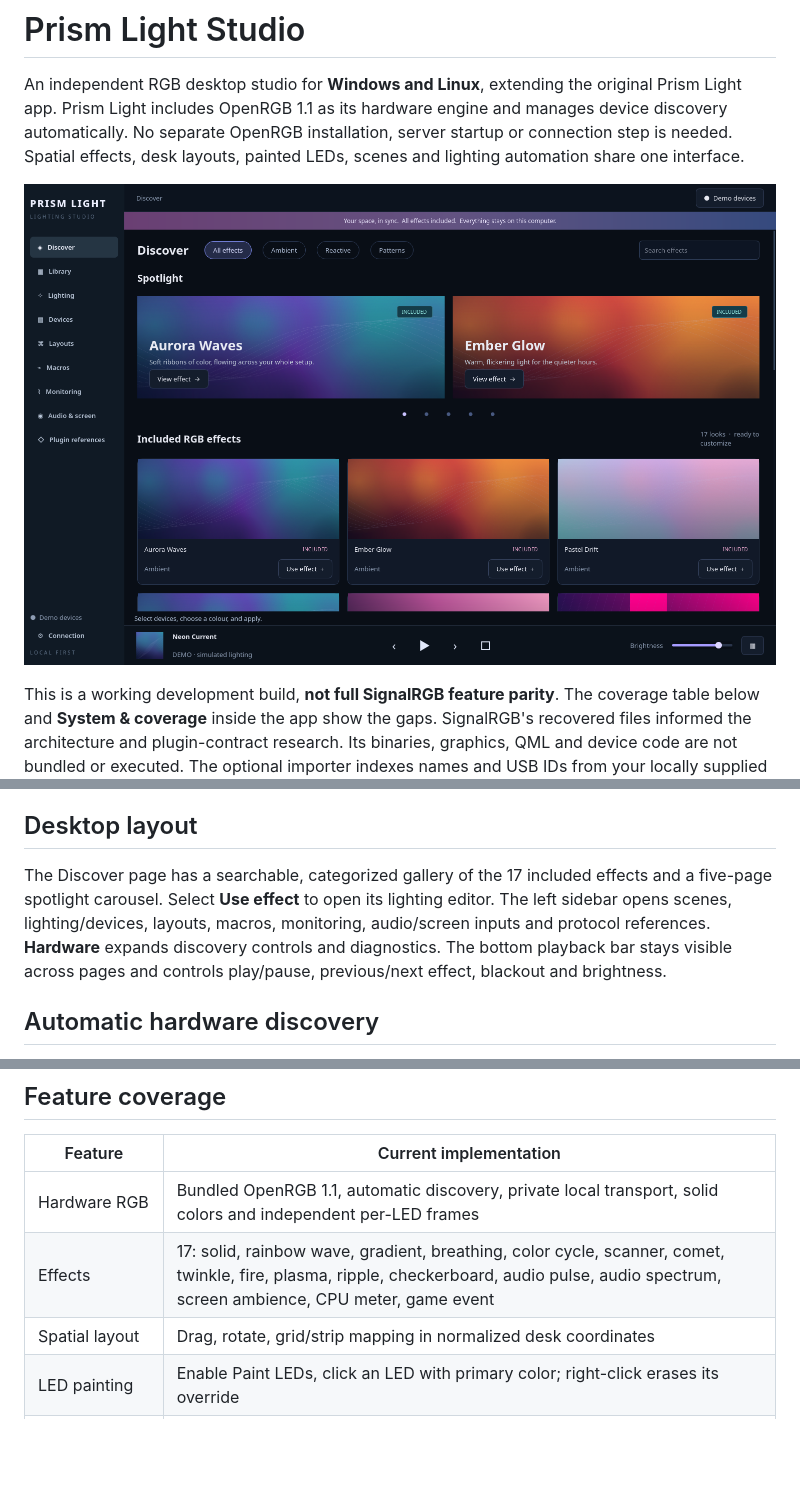
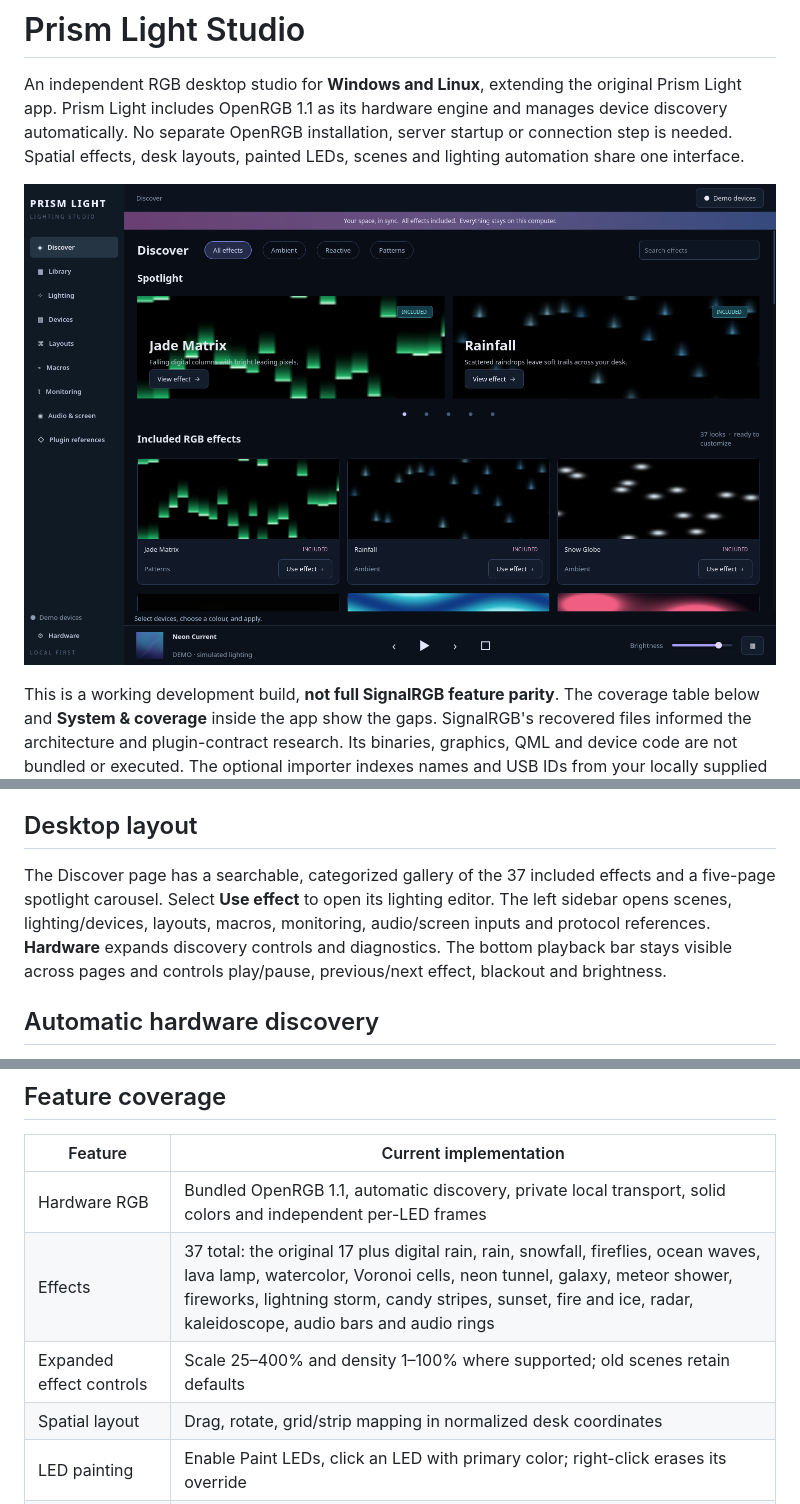
Before and after one commit to danny19862025/prism-light, a Markdown page: README.md, 3 parts joined by grey strips. Drawn GitHub-style; pictures changed too: docs/studio.png; blank space fills up the shorter version.

Commit message:
Add twenty spatial and audio effects with scale and density controls

```diff
--- a/README.md
+++ b/README.md
@@ -31,7 +31,7 @@ The GitHub Actions workflow runs Windows and Ubuntu tests/builds on pushes and p
 
 ## Desktop layout
 
-The Discover page has a searchable, categorized gallery of the 17 included effects and a five-page spotlight carousel. Select **Use effect** to open its lighting editor. The left sidebar opens scenes, lighting/devices, layouts, macros, monitoring, audio/screen inputs and protocol references. **Hardware** expands discovery controls and diagnostics. The bottom playback bar stays visible across pages and controls play/pause, previous/next effect, blackout and brightness.
+The Discover page has a searchable, categorized gallery of the 37 included effects and a five-page spotlight carousel. Select **Use effect** to open its lighting editor. The left sidebar opens scenes, lighting/devices, layouts, macros, monitoring, audio/screen inputs and protocol references. **Hardware** expands discovery controls and diagnostics. The bottom playback bar stays visible across pages and controls play/pause, previous/next effect, blackout and brightness.
 
 ## Automatic hardware discovery
 
@@ -48,7 +48,8 @@ Only devices exposing supported Direct/Custom per-LED modes are enabled. A runni
 | Feature | Current implementation |
 |---|---|
 | Hardware RGB | Bundled OpenRGB 1.1, automatic discovery, private local transport, solid colors and independent per-LED frames |
-| Effects | 17: solid, rainbow wave, gradient, breathing, color cycle, scanner, comet, twinkle, fire, plasma, ripple, checkerboard, audio pulse, audio spectrum, screen ambience, CPU meter, game event |
+| Effects | 37 total: the original 17 plus digital rain, rain, snowfall, fireflies, ocean waves, lava lamp, watercolor, Voronoi cells, neon tunnel, galaxy, meteor shower, fireworks, lightning storm, candy stripes, sunset, fire and ice, radar, kaleidoscope, audio bars and audio rings |
+| Expanded effect controls | Scale 25–400% and density 1–100% where supported; old scenes retain defaults |
 | Spatial layout | Drag, rotate, grid/strip mapping in normalized desk coordinates |
 | LED painting | Enable Paint LEDs, click an LED with primary color; right-click erases its override |
 | Scenes | Atomic local storage, demo/hardware scopes, layout and paint, JSON import/export, five starter looks |
```
Also changed, not shown: other parts of README.md (+4 -0 lines), docs/EFFECT-RESEARCH.md (added, +37 -0 lines), docs/VALIDATION.md (+6 -2 lines), 5 other files.
